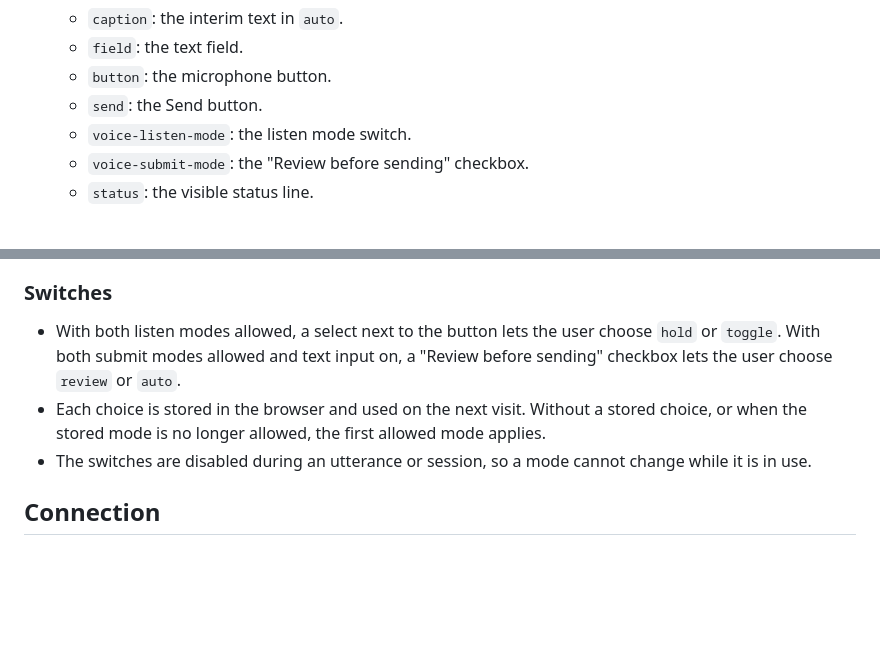
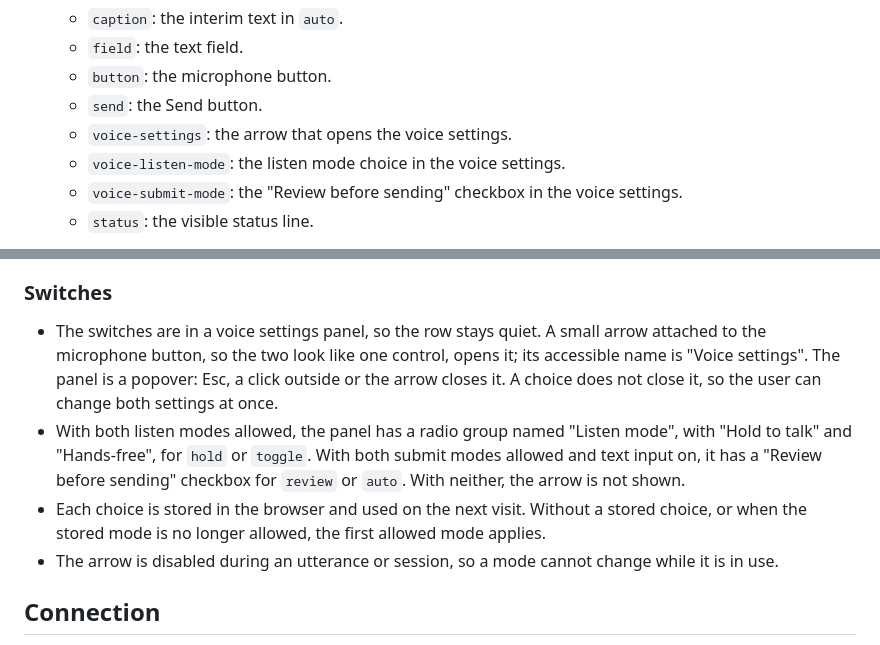
Before and after one commit to emrahcom/dicta-js, a Markdown page: specs/architecture.md, 2 parts joined by grey strips. Rendered like a GitHub page; blank space fills up the shorter version.

Commit message:
docs: move the voice switches into a settings panel

```diff
--- a/specs/architecture.md
+++ b/specs/architecture.md
@@ -60,8 +60,10 @@ Importing the module defines `<dicta-input>`.
   - `field`: the text field.
   - `button`: the microphone button.
   - `send`: the Send button.
-  - `voice-listen-mode`: the listen mode switch.
-  - `voice-submit-mode`: the "Review before sending" checkbox.
+  - `voice-settings`: the arrow that opens the voice settings.
+  - `voice-listen-mode`: the listen mode choice in the voice settings.
+  - `voice-submit-mode`: the "Review before sending" checkbox in the voice
+    settings.
   - `status`: the visible status line.
 
   For example, `dicta-input::part(status) { display: none; }` leaves only the
@@ -140,14 +142,20 @@ Importing the module defines `<dicta-input>`.
 
 ### Switches
 
-- With both listen modes allowed, a select next to the button lets the user
-  choose `hold` or `toggle`. With both submit modes allowed and text input on, a
-  "Review before sending" checkbox lets the user choose `review` or `auto`.
+- The switches are in a voice settings panel, so the row stays quiet. A small
+  arrow attached to the microphone button, so the two look like one control,
+  opens it; its accessible name is "Voice settings". The panel is a popover:
+  Esc, a click outside or the arrow closes it. A choice does not close it, so
+  the user can change both settings at once.
+- With both listen modes allowed, the panel has a radio group named "Listen
+  mode", with "Hold to talk" and "Hands-free", for `hold` or `toggle`. With both
+  submit modes allowed and text input on, it has a "Review before sending"
+  checkbox for `review` or `auto`. With neither, the arrow is not shown.
 - Each choice is stored in the browser and used on the next visit. Without a
   stored choice, or when the stored mode is no longer allowed, the first allowed
   mode applies.
-- The switches are disabled during an utterance or session, so a mode cannot
-  change while it is in use.
+- The arrow is disabled during an utterance or session, so a mode cannot change
+  while it is in use.
 
 ## Connection
 
```
